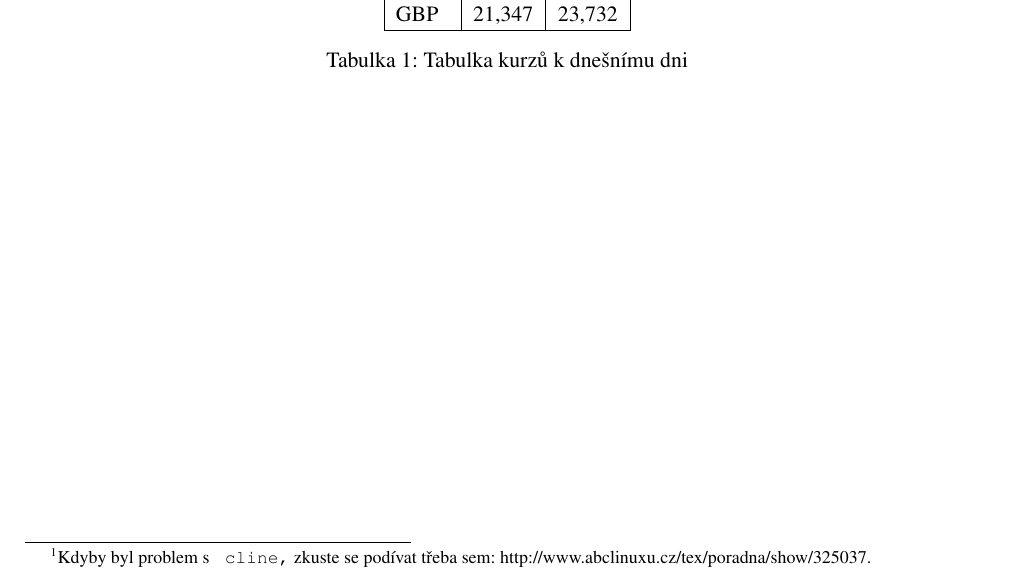
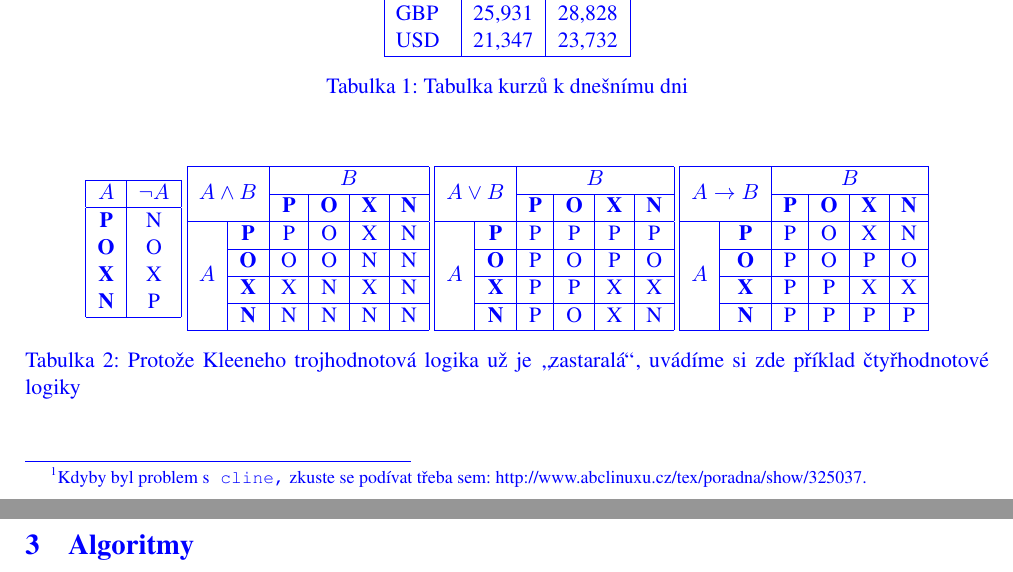
Before and after one commit to onegentig/VUT-FIT-ITY2023-projekty, a LaTeX document (proj3.tex): part of page 2 of 2 before the commit and two parts of pages 2 and 3 of 3 after it, the two joined at a grey line, cut so that both start at the same text. Compiled offline with pdfLaTeX.

Commit message:
feat(proj3): add tables of suffering

```diff
--- a/proj3.tex
+++ b/proj3.tex
@@ -7,6 +7,12 @@
 	\usepackage[utf8]{inputenc}
 	\usepackage[czech]{babel}
 	\usepackage{times}
+
+	\urlstyle{same}
+
+	% Pre 'make compare' pre farebné odlíšenie:
+	\usepackage{color}
+	\color{blue}
 
 \begin{document}
 
@@ -70,9 +72,83 @@ Tabulky pak budou vypadat takto\footnote{
-		USD                            & 25,931                              & 28,828          \\
-		GBP                            & 21,347                              & 23,732          \\
+		EUR                            & 22,705                             & 25,242          \\
+		GBP                            & 25,931                             & 28,828          \\
+		USD                            & 21,347                             & 23,732          \\
 		\hline
 	\end{tabular}
+
 	\caption{Tabulka kurz\r{u} k~dnešnímu dni}
 	\label{tab:kurz}
+
 \end{table}
 
+\bigskip
+\begin{table}[h!]
+	\catcode`\-=12
+	\centering
+	\begin{tabular}{|c|c|}
+		\hline
+		$A$        & $\neg A$ \\
+		\hline
+		\textbf{P} & N        \\
+		\textbf{O} & O        \\
+		\textbf{X} & X        \\
+		\textbf{N} & P        \\
+		\hline
+	\end{tabular}
+	%
+	\begin{tabular}{|c|c|c|c|c|c|}
+		\hline
+		\multicolumn{2}{|c|}{\multirow{2}{*}{$A \wedge B$}} & \multicolumn{4}{c|}{$B$}                                            \\\cline{3-6}
+		\multicolumn{2}{|c|}{ }                             & \textbf{P}               & \textbf{O} & \textbf{X} & \textbf{N}     \\
+		\hline
+		\multirow{4}{*}{$A$}
+		                                                    & \textbf{P}               & P          & O          & X          & N \\ \cline{2-6}
+		                                                    & \textbf{O}               & O          & O          & N          & N \\ \cline{2-6}
+		                                                    & \textbf{X}               & X          & N          & X          & N \\ \cline{2-6}
+		                                                    & \textbf{N}               & N          & N          & N          & N \\ \cline{2-6}
+		\hline
+	\end{tabular}
+	%
+	\begin{tabular}{|c|c|c|c|c|c|}
+		\hline
+		\multicolumn{2}{|c|}{\multirow{2}{*}{$A \vee B$}} & \multicolumn{4}{c|}{$B$}                                             \\\cline{3-6}
+		\multicolumn{2}{|c|}{ }                           & \textbf{P}               & \textbf{O} & \textbf{X} & \textbf{N}      \\
+		\hline
+		\multirow{4}{*}{$A$}
+		                                                  & \textbf{P}               & P          & P          & P          & P  \\ \cline{2-6}
+		                                                  & \textbf{O}               & P          & O          & P          & O  \\ \cline{2-6}
+		                                                  & \textbf{X}               & P          & P          & X          & X  \\ \cline{2-6}
+		                                                  & \textbf{N}               & P          & O          & X          & N  \\ \cline{2-6}
+		\hline
+	\end{tabular}
+	%
+	\begin{tabular}{|c|c|c|c|c|c|}
+		\hline
+		\multicolumn{2}{|c|}{\multirow{2}{*}{$A \rightarrow B$}} & \multicolumn{4}{c|}{$B$}                                             \\\cline{3-6}
+		\multicolumn{2}{|c|}{ }                                  & \textbf{P}               & \textbf{O} & \textbf{X} & \textbf{N}      \\
+		\hline
+		\multirow{4}{*}{$A$}
+		                                                         & \textbf{P}               & P          & O          & X          & N  \\ \cline{2-6}
+		                                                         & \textbf{O}               & P          & O          & P          & O  \\ \cline{2-6}
+		                                                         & \textbf{X}               & P          & P          & X          & X  \\ \cline{2-6}
+		                                                         & \textbf{N}               & P          & P          & P          & P  \\ \cline{2-6}
+		\hline
+	\end{tabular}
+
+	\caption{Protože Kleeneho trojhodnotová logika už je \uv{zastaralá},
+		uvádíme si zde příklad čtyřhodnotové logiky}
+	\label{tab:log}
+
+\end{table}
+
+\footnotetext[1]{
+	Kdyby byl problem s\texttt{ cline,} zkuste se podívat třeba sem:
+	\url{http://www.abclinuxu.cz/tex/poradna/show/325037}.
+}
+
+\bigskip
+
+\pagebreak
+
+\section{Algoritmy}
+
 \end{document}
```
Also changed, not shown: proj3.tex (12 more changed lines).
